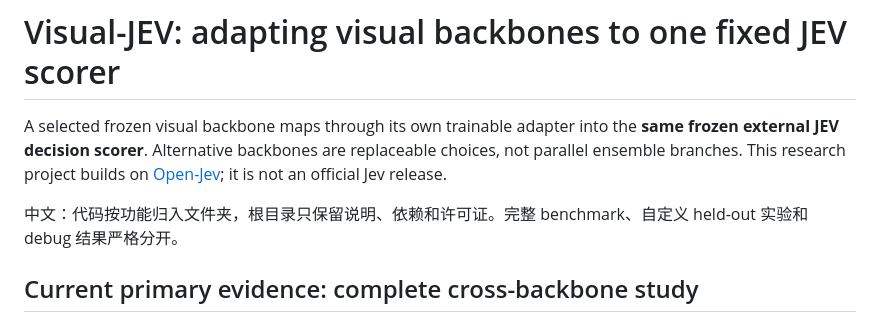
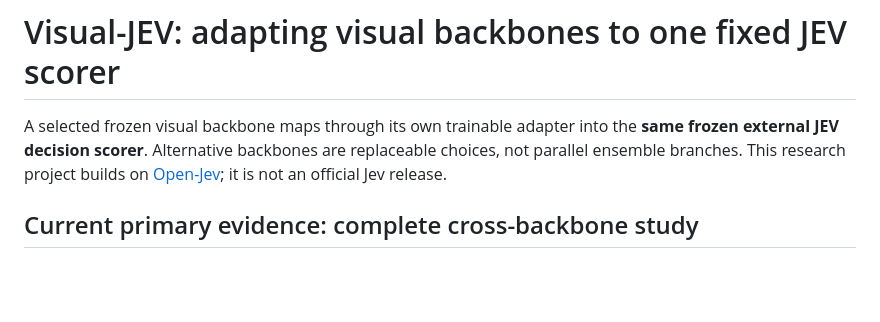
Before and after one commit to staryzj/jev_visual, a Markdown page: README.md, the part around the change. GitHub-like rendering; blank space fills up the shorter version.

Commit message:
Update README to remove Chinese section
Removed Chinese explanation about code organization.

```diff
--- a/README.md
+++ b/README.md
@@ -2,7 +2,6 @@
 
 A selected frozen visual backbone maps through its own trainable adapter into the **same frozen external JEV decision scorer**. Alternative backbones are replaceable choices, not parallel ensemble branches. This research project builds on [Open-Jev](https://github.com/Zefan-Cai/Open-Jev); it is not an official Jev release.
 
-中文：代码按功能归入文件夹，根目录只保留说明、依赖和许可证。完整 benchmark、自定义 held-out 实验和 debug 结果严格分开。
 
 ## Current primary evidence: complete cross-backbone study
 
```
